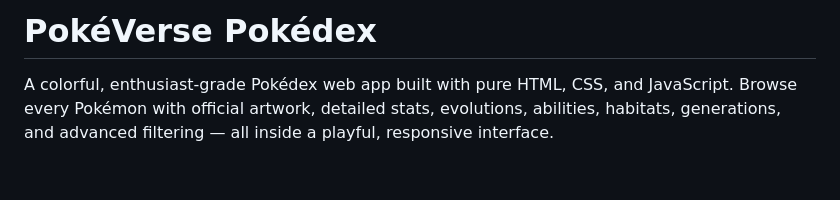
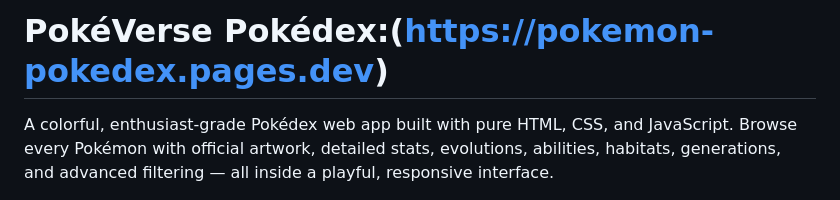
Before and after one commit to pradhanska/Pokemon_Pokedex, a Markdown page: README.md, the part around the change. Rendered like a GitHub page; blank space fills up the shorter version.

Commit message:
Modify README title with link to Pokédex
Updated project title to include a link.

```diff
--- a/README.md
+++ b/README.md
@@ -1,4 +1,4 @@
-# PokéVerse Pokédex
+# PokéVerse Pokédex:(https://pokemon-pokedex.pages.dev)
 
 A colorful, enthusiast-grade Pokédex web app built with pure HTML, CSS, and JavaScript.
 Browse every Pokémon with official artwork, detailed stats, evolutions, abilities, habitats, generations, and advanced filtering — all inside a playful, responsive interface.
```
